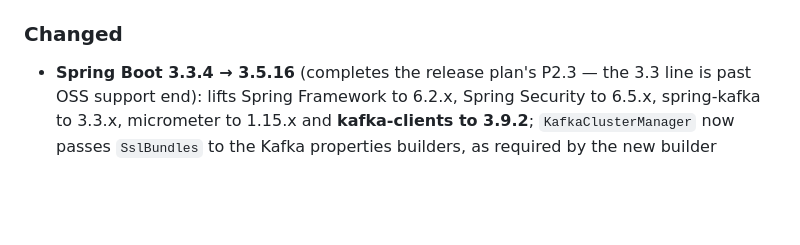
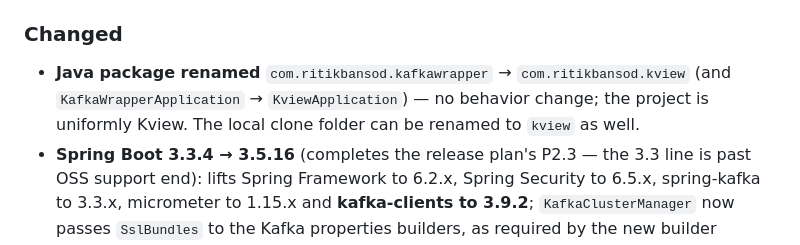
Before and after one commit to ritikbansod/kview, a Markdown page: CHANGELOG.md, the part around the change. Drawn GitHub-style; blank space fills up the shorter version.

Commit message:
docs: note the package rename in the v1.1.0 changelog and release-notes draft

```diff
--- a/CHANGELOG.md
+++ b/CHANGELOG.md
@@ -29,6 +29,7 @@ and this project adheres to [Semantic Versioning](https://semver.org/spec/v2.0.0
 - **Tests**: integration tests overrode a wrong property name (`kafka-wrapper.data-dir`) and rewrote the developer's real `./data` directory on every run — both suites now point `kview.data-dir` at `target/`.
 
 ### Changed
+- **Java package renamed** `com.ritikbansod.kafkawrapper` → `com.ritikbansod.kview` (and `KafkaWrapperApplication` → `KviewApplication`) — no behavior change; the project is uniformly Kview. The local clone folder can be renamed to `kview` as well.
 - **Spring Boot 3.3.4 → 3.5.16** (completes the release plan's P2.3 — the 3.3 line is past OSS support end): lifts Spring Framework to 6.2.x, Spring Security to 6.5.x, spring-kafka to 3.3.x, micrometer to 1.15.x and **kafka-clients to 3.9.2**; `KafkaClusterManager` now passes `SslBundles` to the Kafka properties builders, as required by the new builder signatures.
 - Docs: corrected the README `reset-offsets` example; the README roadmap and COMPATIBILITY.md no longer describe the shipped Schema Registry support (Avro/JSON) as unbuilt; internal working documents moved from the repo root to `docs/`.
 - Removed the divergent legacy `kview-cli.js` client; `cli/kview.mjs` is the CLI.
```
Also changed, not shown: docs/RELEASE-NOTES-v1.1.0-draft.md (+3 -0 lines).
